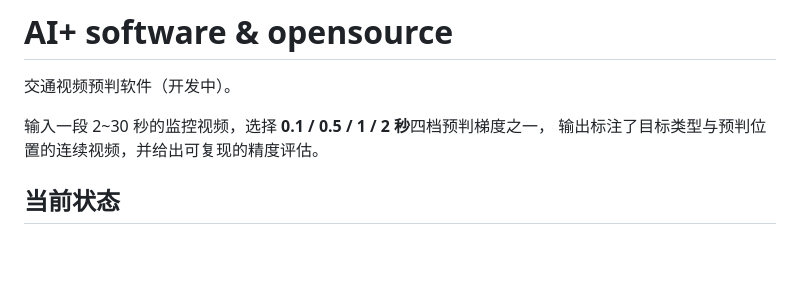
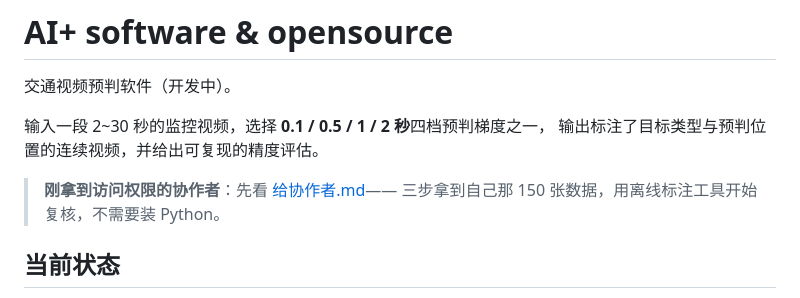
Before and after one commit to Chanety/trafficvision, a Markdown page: README.md, the part around the change. GitHub-like rendering; blank space fills up the shorter version.

Commit message:
docs: 新增给协作者的上手指南（连接器 / clone / 批次下载 / 离线标注 / 回传）

```diff
--- a/README.md
+++ b/README.md
@@ -4,6 +4,9 @@
 
 输入一段 2~30 秒的监控视频，选择 **0.1 / 0.5 / 1 / 2 秒**四档预判梯度之一，
 输出标注了目标类型与预判位置的连续视频，并给出可复现的精度评估。
+
+> **刚拿到访问权限的协作者**：先看 [给协作者.md](给协作者.md)——
+> 三步拿到自己那 150 张数据，用离线标注工具开始复核，不需要装 Python。
 
 ## 当前状态
 
```
